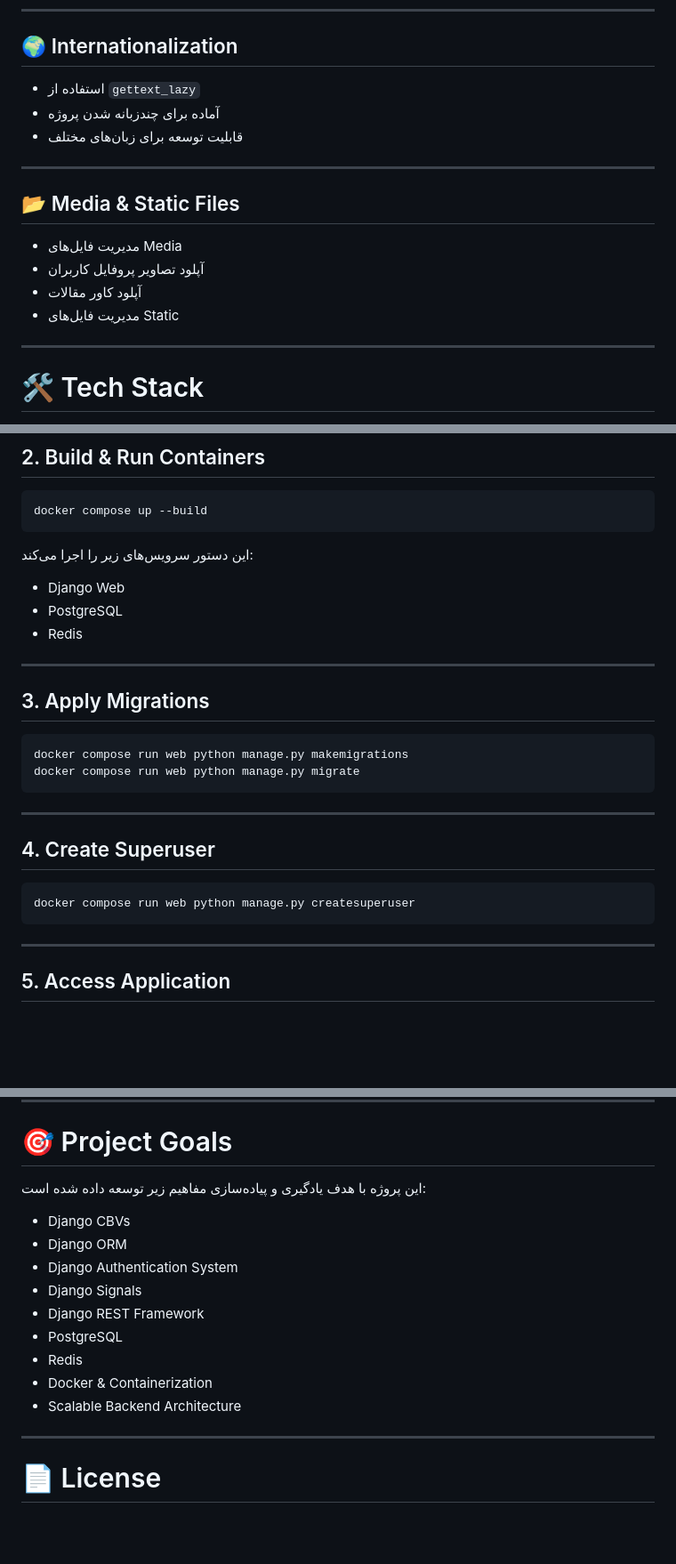
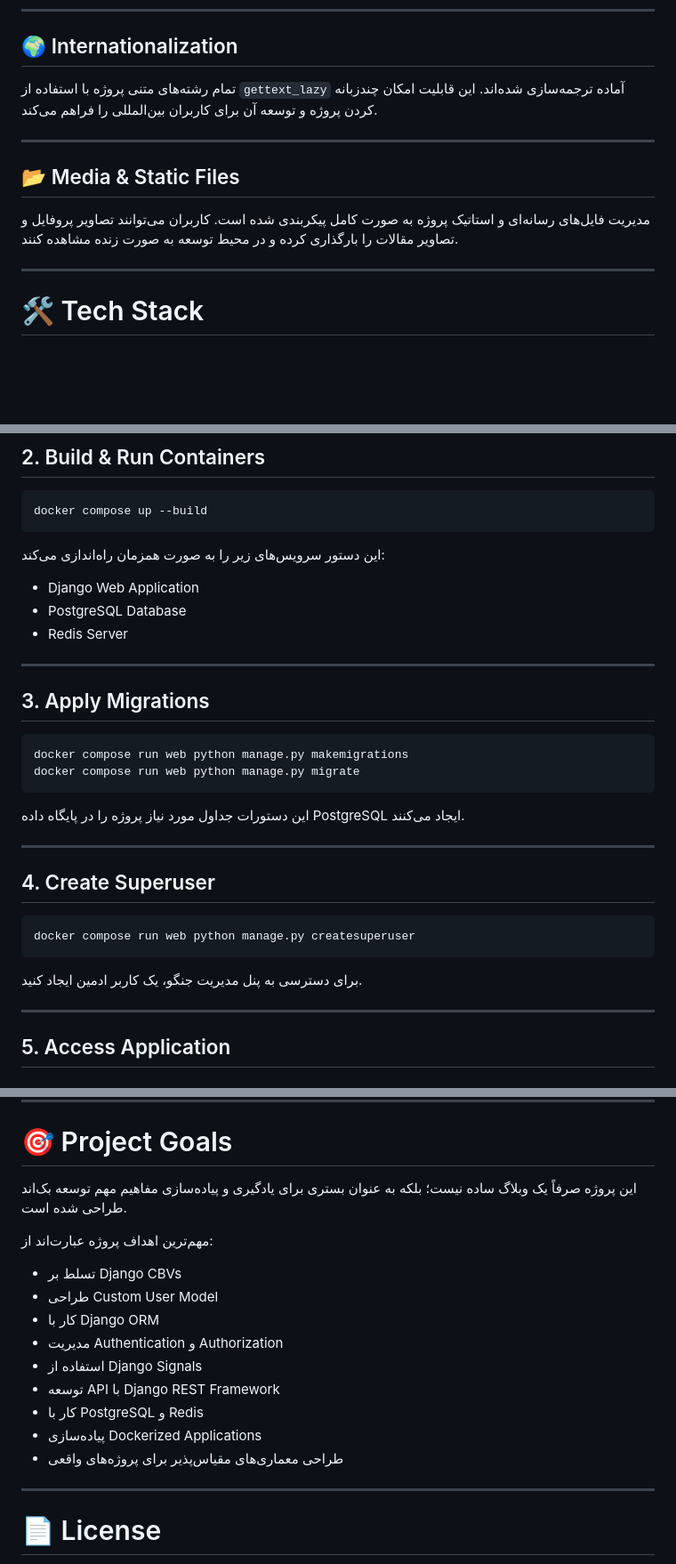
Before and after one commit to mwahdin/fast-django-blog, a Markdown page: README.md, 3 parts joined by grey strips. Shown at 89% size. GitHub-like rendering; blank space fills up the shorter version.

````diff
--- a/README.md
+++ b/README.md
@@ -94,18 +73,13 @@
 
 ## 🌍 Internationalization
 
-* استفاده از `gettext_lazy`
-* آماده برای چندزبانه شدن پروژه
-* قابلیت توسعه برای زبان‌های مختلف
+تمام رشته‌های متنی پروژه با استفاده از `gettext_lazy` آماده ترجمه‌سازی شده‌اند. این قابلیت امکان چندزبانه کردن پروژه و توسعه آن برای کاربران بین‌المللی را فراهم می‌کند.
 
 ---
 
 ## 📂 Media & Static Files
 
-* مدیریت فایل‌های Media
-* آپلود تصاویر پروفایل کاربران
-* آپلود کاور مقالات
-* مدیریت فایل‌های Static
+مدیریت فایل‌های رسانه‌ای و استاتیک پروژه به صورت کامل پیکربندی شده است. کاربران می‌توانند تصاویر پروفایل و تصاویر مقالات را بارگذاری کرده و در محیط توسعه به صورت زنده مشاهده کنند.
 
 ---
 
@@ -174,11 +148,11 @@ cd django_blog
 docker compose up --build
 ```
 
-این دستور سرویس‌های زیر را اجرا می‌کند:
+این دستور سرویس‌های زیر را به صورت همزمان راه‌اندازی می‌کند:
 
-* Django Web
-* PostgreSQL
-* Redis
+* Django Web Application
+* PostgreSQL Database
+* Redis Server
 
 ---
 
@@ -189,6 +163,8 @@ docker compose run web python manage.py makemigrations
 docker compose run web python manage.py migrate
 ```
 
+این دستورات جداول مورد نیاز پروژه را در پایگاه داده PostgreSQL ایجاد می‌کنند.
+
 ---
 
 ## 4. Create Superuser
@@ -196,6 +172,8 @@ docker compose run web python manage.py migrate
 ```bash
 docker compose run web python manage.py createsuperuser
 ```
+
+برای دسترسی به پنل مدیریت جنگو، یک کاربر ادمین ایجاد کنید.
 
 ---
 
@@ -299,17 +283,19 @@ http://localhost:8000/api/v1/
 
 # 🎯 Project Goals
 
-این پروژه با هدف یادگیری و پیاده‌سازی مفاهیم زیر توسعه داده شده است:
+این پروژه صرفاً یک وبلاگ ساده نیست؛ بلکه به عنوان بستری برای یادگیری و پیاده‌سازی مفاهیم مهم توسعه بک‌اند طراحی شده است.
 
-* Django CBVs
-* Django ORM
-* Django Authentication System
-* Django Signals
-* Django REST Framework
-* PostgreSQL
-* Redis
-* Docker & Containerization
-* Scalable Backend Architecture
+مهم‌ترین اهداف پروژه عبارت‌اند از:
+
+* تسلط بر Django CBVs
+* طراحی Custom User Model
+* کار با Django ORM
+* مدیریت Authentication و Authorization
+* استفاده از Django Signals
+* توسعه API با Django REST Framework
+* کار با PostgreSQL و Redis
+* پیاده‌سازی Dockerized Applications
+* طراحی معماری‌های مقیاس‌پذیر برای پروژه‌های واقعی
 
 ---
 
````
Also changed, not shown: other parts of README.md (+24 -39 lines).
